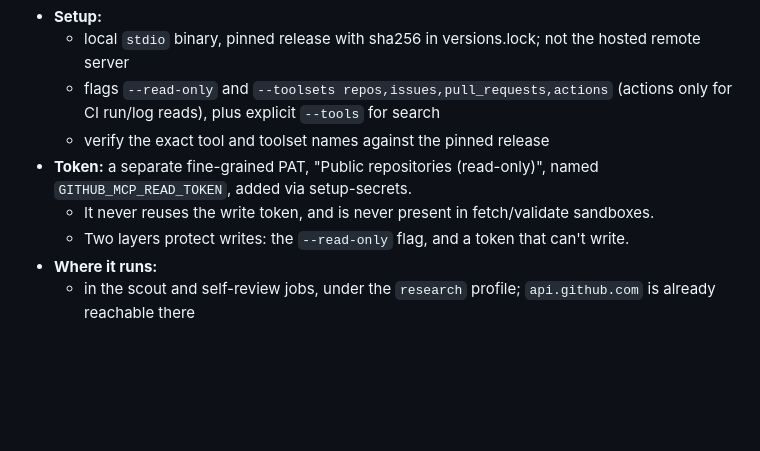
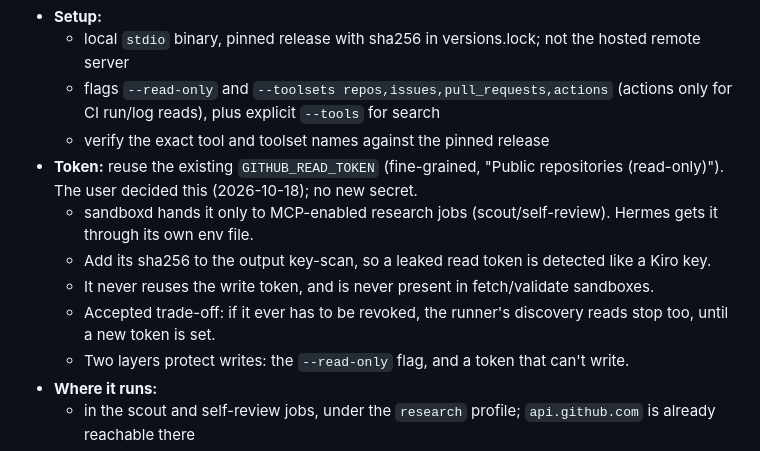
Before and after one commit to Amsal1/autonomous-oss-contributor, a Markdown page: docs/plan/phase2-build-plan.md, the part around the change. GitHub-like rendering; blank space fills up the shorter version.

Commit message:
docs(plan): GitHub MCP reuses GITHUB_READ_TOKEN

```diff
--- a/docs/plan/phase2-build-plan.md
+++ b/docs/plan/phase2-build-plan.md
@@ -350,8 +350,11 @@ Add `github/github-mcp-server` as a read-only GitHub tool for **scout**, **self-
   - local `stdio` binary, pinned release with sha256 in versions.lock; not the hosted remote server
   - flags `--read-only` and `--toolsets repos,issues,pull_requests,actions` (actions only for CI run/log reads), plus explicit `--tools` for search
   - verify the exact tool and toolset names against the pinned release
-- **Token:** a separate fine-grained PAT, "Public repositories (read-only)", named `GITHUB_MCP_READ_TOKEN`, added via setup-secrets.
+- **Token:** reuse the existing `GITHUB_READ_TOKEN` (fine-grained, "Public repositories (read-only)"). The user decided this (2026-10-18); no new secret.
+  - sandboxd hands it only to MCP-enabled research jobs (scout/self-review). Hermes gets it through its own env file.
+  - Add its sha256 to the output key-scan, so a leaked read token is detected like a Kiro key.
   - It never reuses the write token, and is never present in fetch/validate sandboxes.
+  - Accepted trade-off: if it ever has to be revoked, the runner's discovery reads stop too, until a new token is set.
   - Two layers protect writes: the `--read-only` flag, and a token that can't write.
 - **Where it runs:**
   - in the scout and self-review jobs, under the `research` profile; `api.github.com` is already reachable there
```
